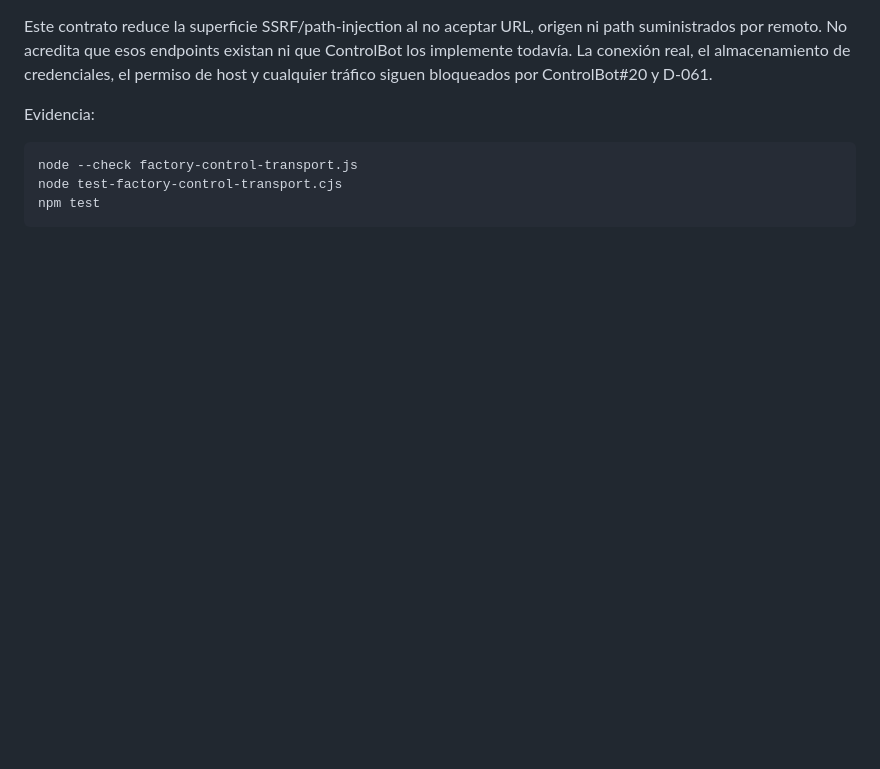
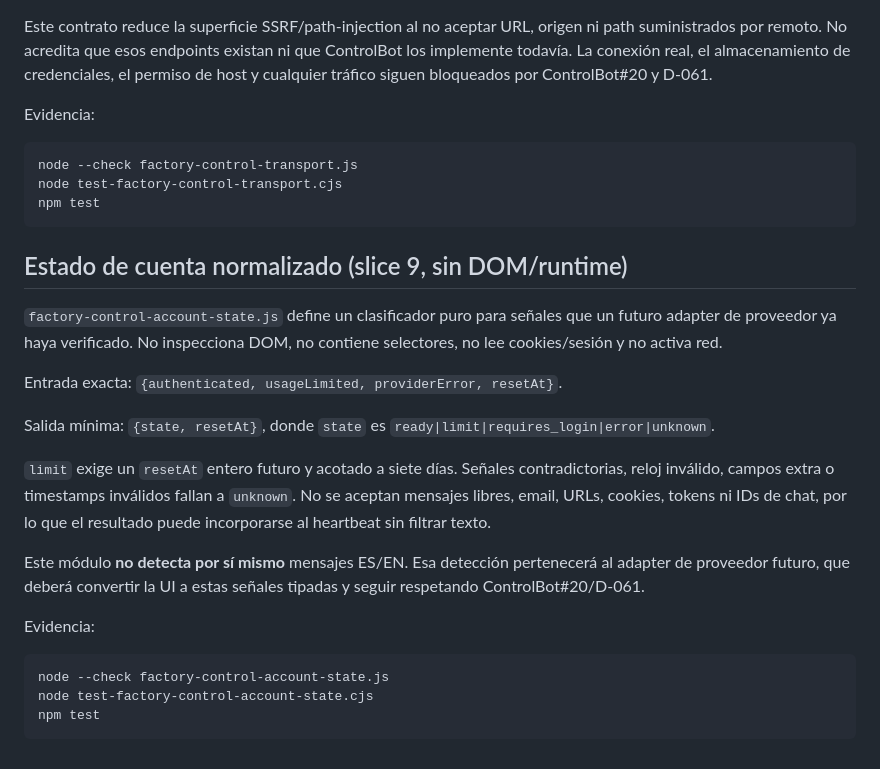
Before and after one commit to pl0n3r/AutoFactory, a Markdown page: docs/factory-control-protocol.md, the part around the change. GitHub-like rendering; blank space fills up the shorter version.

Commit message:
docs(factory-control): define account state boundary

````diff
--- a/docs/factory-control-protocol.md
+++ b/docs/factory-control-protocol.md
@@ -299,3 +299,34 @@ node --check factory-control-transport.js
 node test-factory-control-transport.cjs
 npm test
 ```
+
+
+## Estado de cuenta normalizado (slice 9, sin DOM/runtime)
+
+`factory-control-account-state.js` define un clasificador puro para señales que un
+futuro adapter de proveedor ya haya verificado. No inspecciona DOM, no contiene
+selectores, no lee cookies/sesión y no activa red.
+
+Entrada exacta:
+`{authenticated, usageLimited, providerError, resetAt}`.
+
+Salida mínima:
+`{state, resetAt}`, donde `state` es
+`ready|limit|requires_login|error|unknown`.
+
+`limit` exige un `resetAt` entero futuro y acotado a siete días. Señales
+contradictorias, reloj inválido, campos extra o timestamps inválidos fallan a
+`unknown`. No se aceptan mensajes libres, email, URLs, cookies, tokens ni IDs de
+chat, por lo que el resultado puede incorporarse al heartbeat sin filtrar texto.
+
+Este módulo **no detecta por sí mismo** mensajes ES/EN. Esa detección pertenecerá al
+adapter de proveedor futuro, que deberá convertir la UI a estas señales tipadas y
+seguir respetando ControlBot#20/D-061.
+
+Evidencia:
+
+```sh
+node --check factory-control-account-state.js
+node test-factory-control-account-state.cjs
+npm test
+```
````
